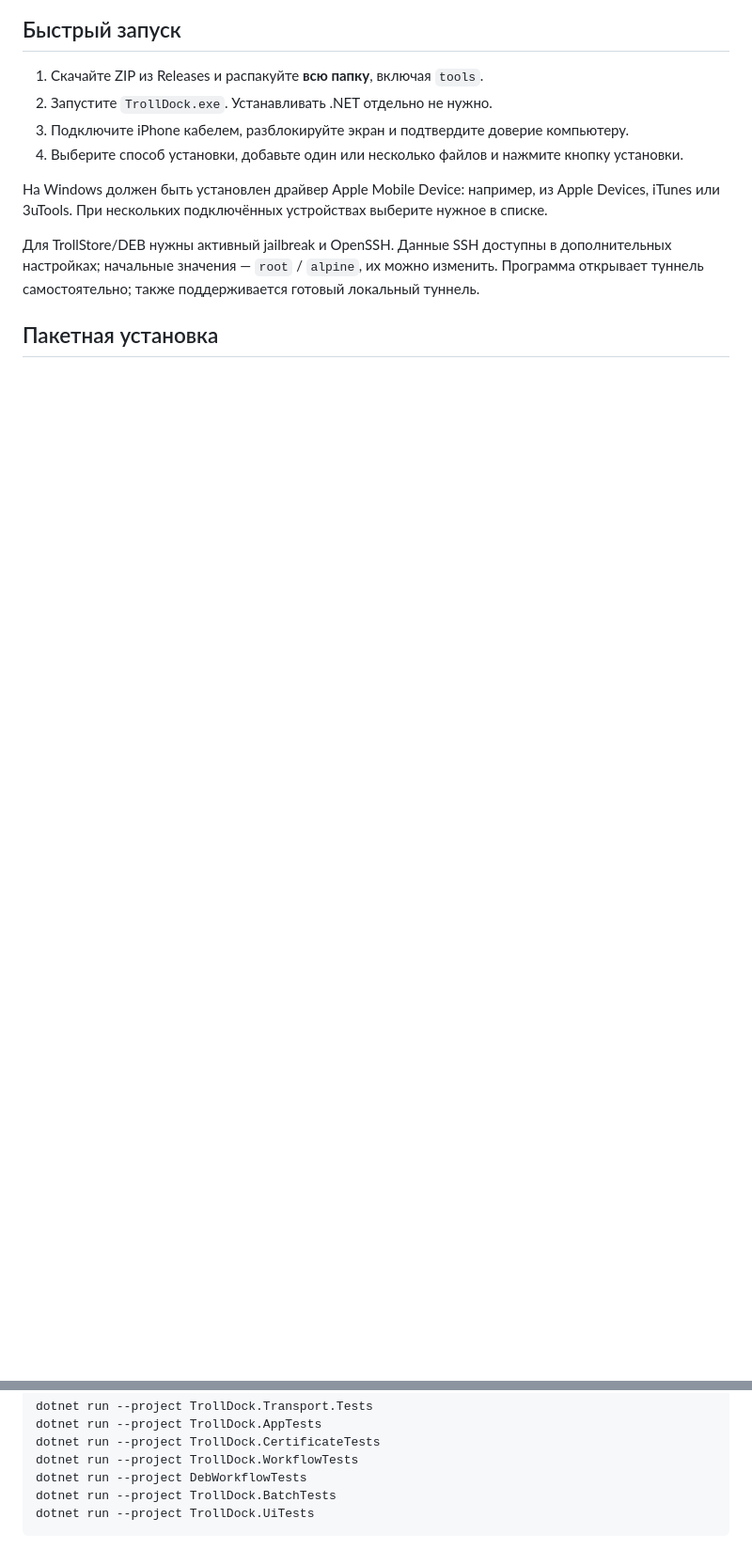
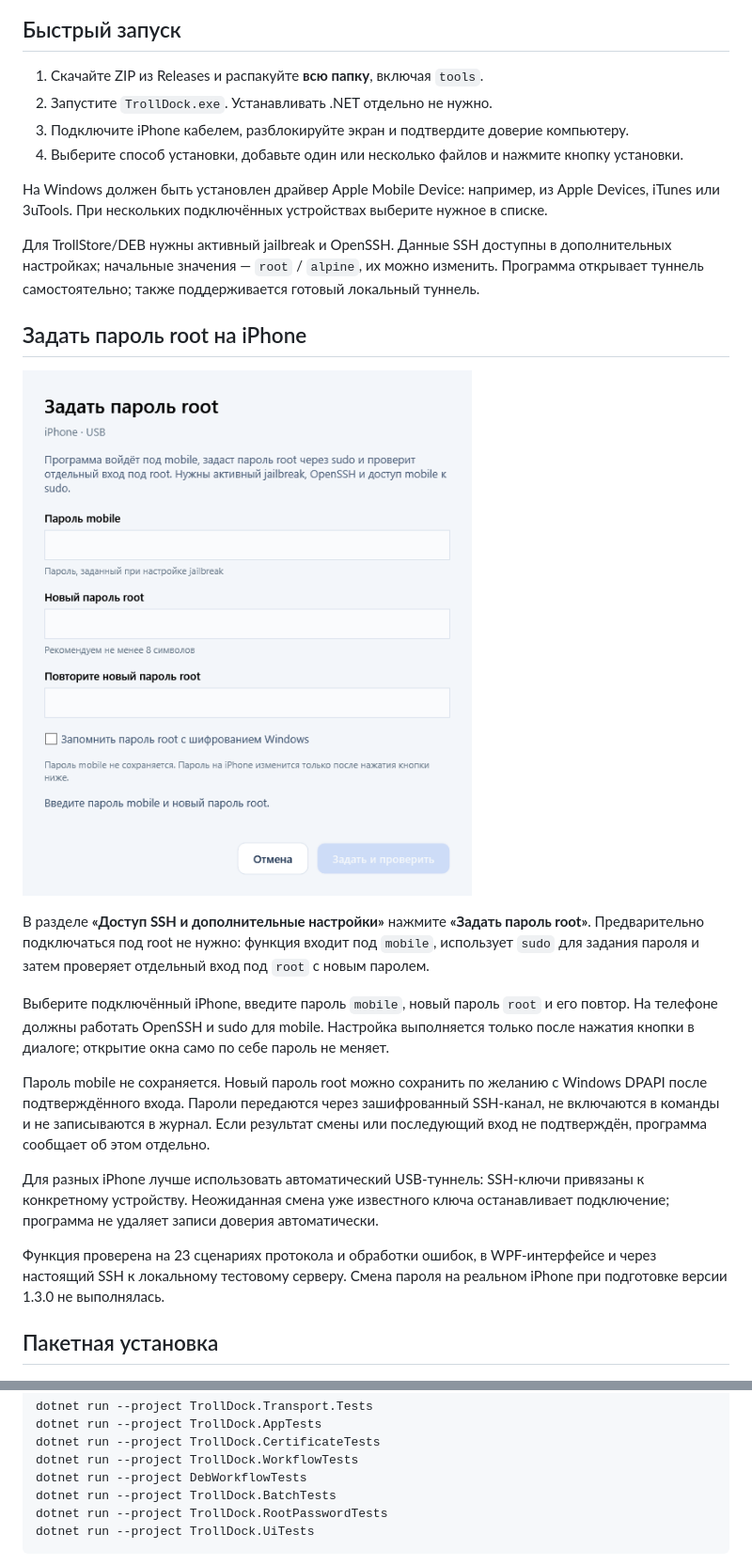
Before and after one commit to saxsofonist/TrollDock, a Markdown page: README.md, 2 parts joined by grey strips. Shown at 94% size. Rendered like a GitHub page; pictures changed too: docs/root-password.png (added); blank space fills up the shorter version.

Commit message:
Add root password setup through mobile SSH and sudo

````diff
--- a/README.md
+++ b/README.md
@@ -22,6 +22,20 @@ Windows-программа для установки приложений и п
 На Windows должен быть установлен драйвер Apple Mobile Device: например, из Apple Devices, iTunes или 3uTools. При нескольких подключённых устройствах выберите нужное в списке.
 
 Для TrollStore/DEB нужны активный jailbreak и OpenSSH. Данные SSH доступны в дополнительных настройках; начальные значения — `root` / `alpine`, их можно изменить. Программа открывает туннель самостоятельно; также поддерживается готовый локальный туннель.
+
+## Задать пароль root на iPhone
+
+![Настройка пароля root](docs/root-password.png)
+
+В разделе **«Доступ SSH и дополнительные настройки»** нажмите **«Задать пароль root»**. Предварительно подключаться под root не нужно: функция входит под `mobile`, использует `sudo` для задания пароля и затем проверяет отдельный вход под `root` с новым паролем.
+
+Выберите подключённый iPhone, введите пароль `mobile`, новый пароль `root` и его повтор. На телефоне должны работать OpenSSH и sudo для mobile. Настройка выполняется только после нажатия кнопки в диалоге; открытие окна само по себе пароль не меняет.
+
+Пароль mobile не сохраняется. Новый пароль root можно сохранить по желанию с Windows DPAPI после подтверждённого входа. Пароли передаются через зашифрованный SSH-канал, не включаются в команды и не записываются в журнал. Если результат смены или последующий вход не подтверждён, программа сообщает об этом отдельно.
+
+Для разных iPhone лучше использовать автоматический USB-туннель: SSH-ключи привязаны к конкретному устройству. Неожиданная смена уже известного ключа останавливает подключение; программа не удаляет записи доверия автоматически.
+
+Функция проверена на 23 сценариях протокола и обработки ошибок, в WPF-интерфейсе и через настоящий SSH к локальному тестовому серверу. Смена пароля на реальном iPhone при подготовке версии 1.3.0 не выполнялась.
 
 ## Пакетная установка
 
@@ -76,6 +90,7 @@ dotnet run --project TrollDock.CertificateTests
 dotnet run --project TrollDock.WorkflowTests
 dotnet run --project DebWorkflowTests
 dotnet run --project TrollDock.BatchTests
+dotnet run --project TrollDock.RootPasswordTests
 dotnet run --project TrollDock.UiTests
 ```
 
````
Also changed, not shown: CHANGELOG.md (+6 -0 lines), RELEASE_NOTES.md (+13 -10 lines), 10 other files.
